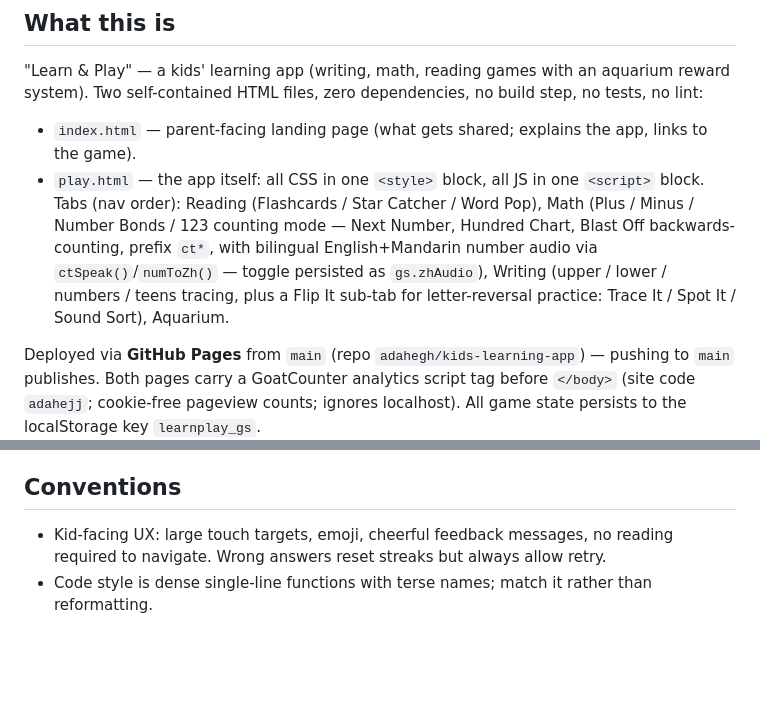
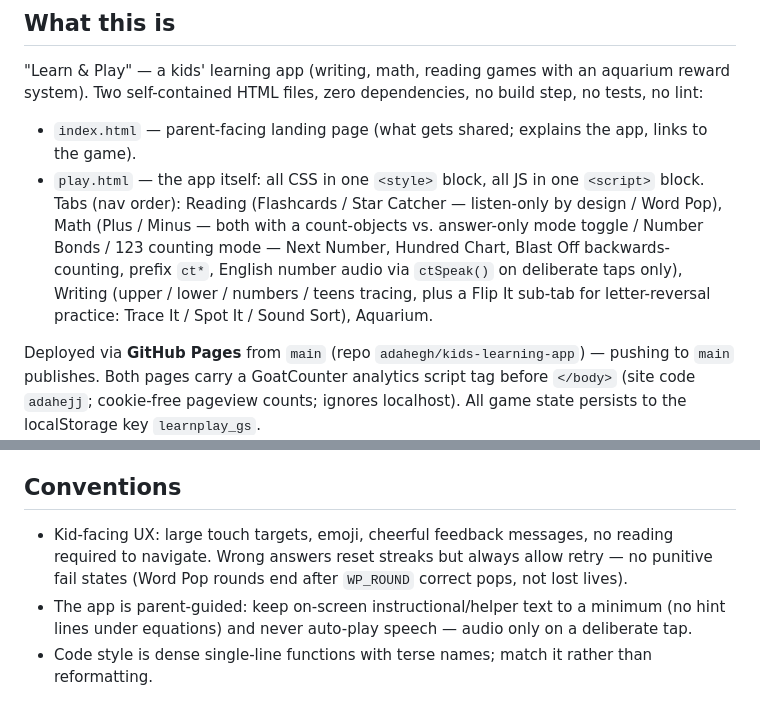
Before and after one commit to adahegh/kids-learning-app, a Markdown page: CLAUDE.md, 2 parts joined by grey strips. Drawn GitHub-style; blank space fills up the shorter version.

Commit message:
CLAUDE.md: reflect listen-only Star Catcher, Minus toggle, audio policy
Co-Authored-By: Claude Fable 5 <noreply@anthropic.com>

```diff
--- a/CLAUDE.md
+++ b/CLAUDE.md
@@ -6,7 +6,7 @@ This file provides guidance to Claude Code (claude.ai/code) when working with co
 
 "Learn & Play" — a kids' learning app (writing, math, reading games with an aquarium reward system). Two self-contained HTML files, zero dependencies, no build step, no tests, no lint:
 - `index.html` — parent-facing landing page (what gets shared; explains the app, links to the game).
-- `play.html` — the app itself: all CSS in one `<style>` block, all JS in one `<script>` block. Tabs (nav order): Reading (Flashcards / Star Catcher / Word Pop), Math (Plus / Minus / Number Bonds / 123 counting mode — Next Number, Hundred Chart, Blast Off backwards-counting, prefix `ct*`, with bilingual English+Mandarin number audio via `ctSpeak()`/`numToZh()` — toggle persisted as `gs.zhAudio`), Writing (upper / lower / numbers / teens tracing, plus a Flip It sub-tab for letter-reversal practice: Trace It / Spot It / Sound Sort), Aquarium.
+- `play.html` — the app itself: all CSS in one `<style>` block, all JS in one `<script>` block. Tabs (nav order): Reading (Flashcards / Star Catcher — listen-only by design / Word Pop), Math (Plus / Minus — both with a count-objects vs. answer-only mode toggle / Number Bonds / 123 counting mode — Next Number, Hundred Chart, Blast Off backwards-counting, prefix `ct*`, English number audio via `ctSpeak()` on deliberate taps only), Writing (upper / lower / numbers / teens tracing, plus a Flip It sub-tab for letter-reversal practice: Trace It / Spot It / Sound Sort), Aquarium.
 
 Deployed via **GitHub Pages** from `main` (repo `adahegh/kids-learning-app`) — pushing to `main` publishes. Both pages carry a GoatCounter analytics script tag before `</body>` (site code `adahejj`; cookie-free pageview counts; ignores localhost). All game state persists to the localStorage key `learnplay_gs`.
 
@@ -34,5 +34,6 @@ Target device is an iPad/touch screen (apple-mobile-web-app meta tags, touch + m
 
 ## Conventions
 
-- Kid-facing UX: large touch targets, emoji, cheerful feedback messages, no reading required to navigate. Wrong answers reset streaks but always allow retry.
+- Kid-facing UX: large touch targets, emoji, cheerful feedback messages, no reading required to navigate. Wrong answers reset streaks but always allow retry — no punitive fail states (Word Pop rounds end after `WP_ROUND` correct pops, not lost lives).
+- The app is parent-guided: keep on-screen instructional/helper text to a minimum (no hint lines under equations) and never auto-play speech — audio only on a deliberate tap.
 - Code style is dense single-line functions with terse names; match it rather than reformatting.
```
